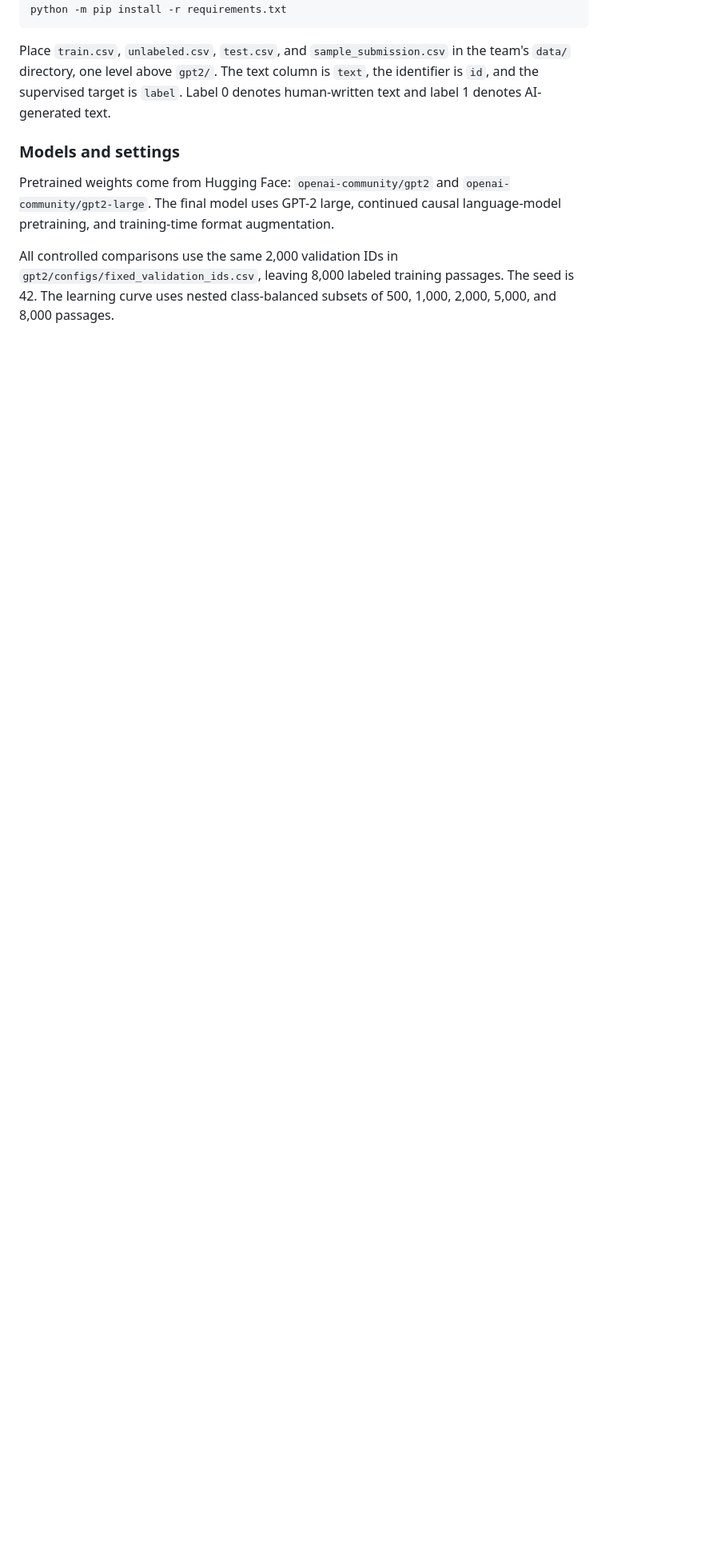
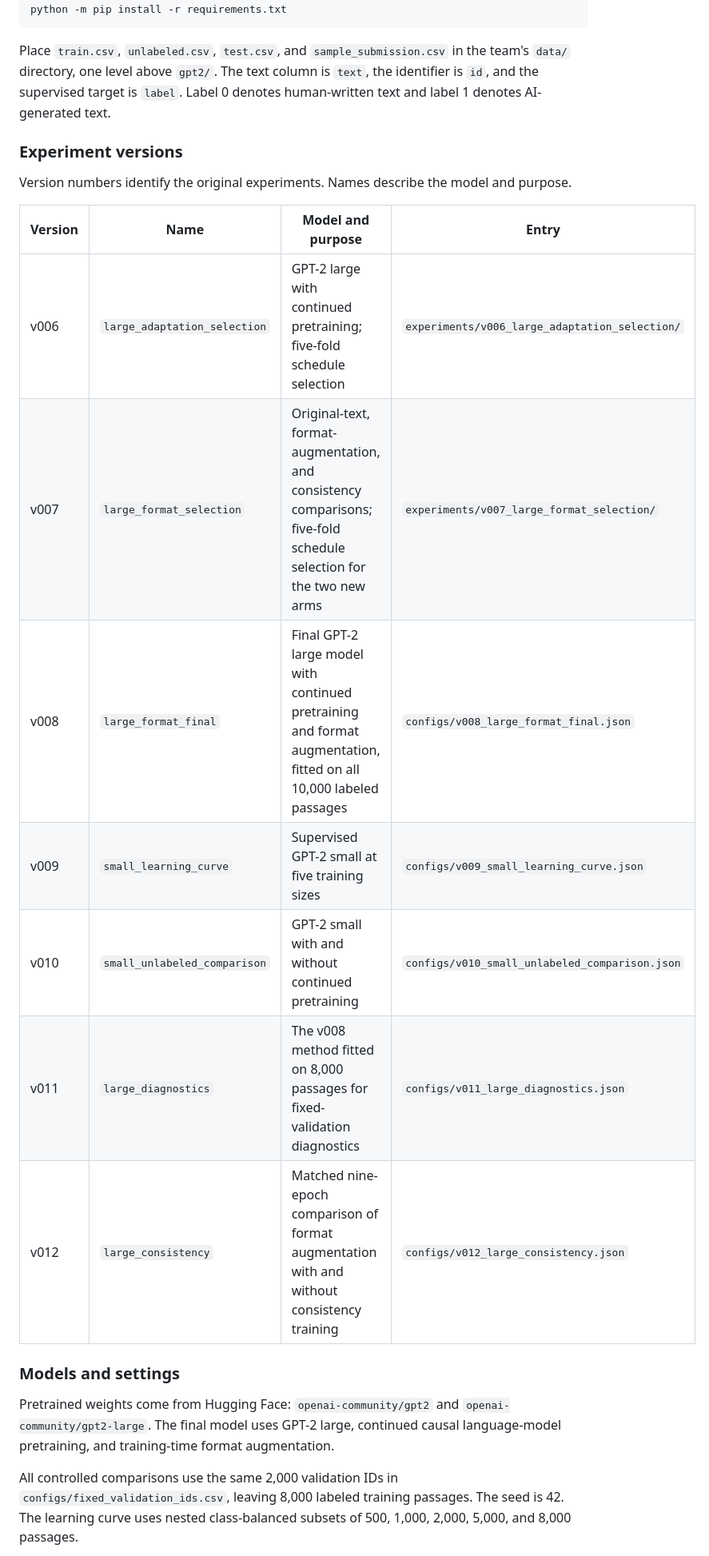
Before and after one commit to sekhari/human-or-ai-submissions, a Markdown page: submissions/group-number-34/README.md, the part around one of its changes. Shown at 80% size. Drawn GitHub-style; blank space fills up the shorter version.

```diff
--- a/submissions/group-number-34/README.md
+++ b/submissions/group-number-34/README.md
@@ -118,9 +118,23 @@ python -m pip install -r requirements.txt
 
 Place `train.csv`, `unlabeled.csv`, `test.csv`, and `sample_submission.csv` in the team's `data/` directory, one level above `gpt2/`. The text column is `text`, the identifier is `id`, and the supervised target is `label`. Label 0 denotes human-written text and label 1 denotes AI-generated text.
 
+### Experiment versions
+
+Version numbers identify the original experiments. Names describe the model and purpose.
+
+| Version | Name | Model and purpose | Entry |
+| --- | --- | --- | --- |
+| v006 | `large_adaptation_selection` | GPT-2 large with continued pretraining; five-fold schedule selection | `experiments/v006_large_adaptation_selection/` |
+| v007 | `large_format_selection` | Original-text, format-augmentation, and consistency comparisons; five-fold schedule selection for the two new arms | `experiments/v007_large_format_selection/` |
+| v008 | `large_format_final` | Final GPT-2 large model with continued pretraining and format augmentation, fitted on all 10,000 labeled passages | `configs/v008_large_format_final.json` |
+| v009 | `small_learning_curve` | Supervised GPT-2 small at five training sizes | `configs/v009_small_learning_curve.json` |
+| v010 | `small_unlabeled_comparison` | GPT-2 small with and without continued pretraining | `configs/v010_small_unlabeled_comparison.json` |
+| v011 | `large_diagnostics` | The v008 method fitted on 8,000 passages for fixed-validation diagnostics | `configs/v011_large_diagnostics.json` |
+| v012 | `large_consistency` | Matched nine-epoch comparison of format augmentation with and without consistency training | `configs/v012_large_consistency.json` |
+
 ### Models and settings
 
 Pretrained weights come from Hugging Face: `openai-community/gpt2` and `openai-community/gpt2-large`. The final model uses GPT-2 large, continued causal language-model pretraining, and training-time format augmentation.
 
-All controlled comparisons use the same 2,000 validation IDs in `gpt2/configs/fixed_validation_ids.csv`, leaving 8,000 labeled training passages. The seed is 42. The learning curve uses nested class-balanced subsets of 500, 1,000, 2,000, 5,000, and 8,000 passages.
+All controlled comparisons use the same 2,000 validation IDs in `configs/fixed_validation_ids.csv`, leaving 8,000 labeled training passages. The seed is 42. The learning curve uses nested class-balanced subsets of 500, 1,000, 2,000, 5,000, and 8,000 passages.
 
```
Also changed, not shown: other parts of submissions/group-number-34/README.md (+35 -17 lines).
